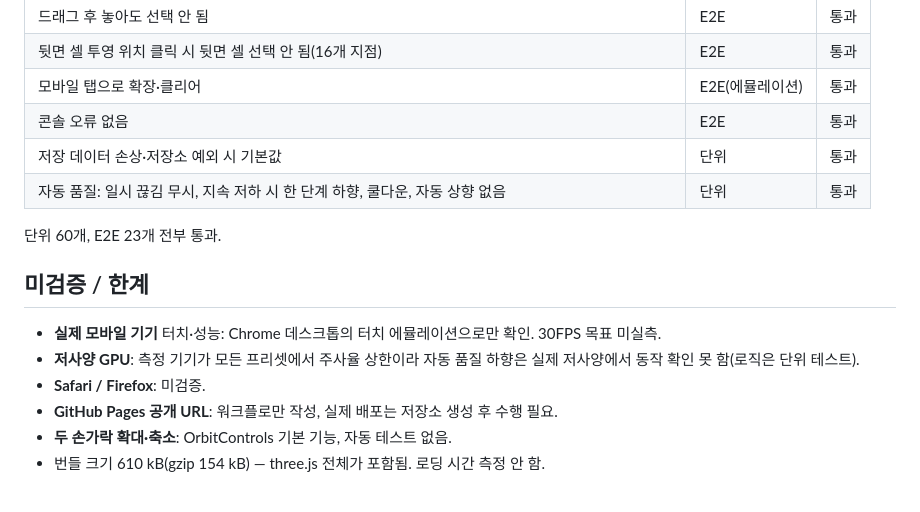
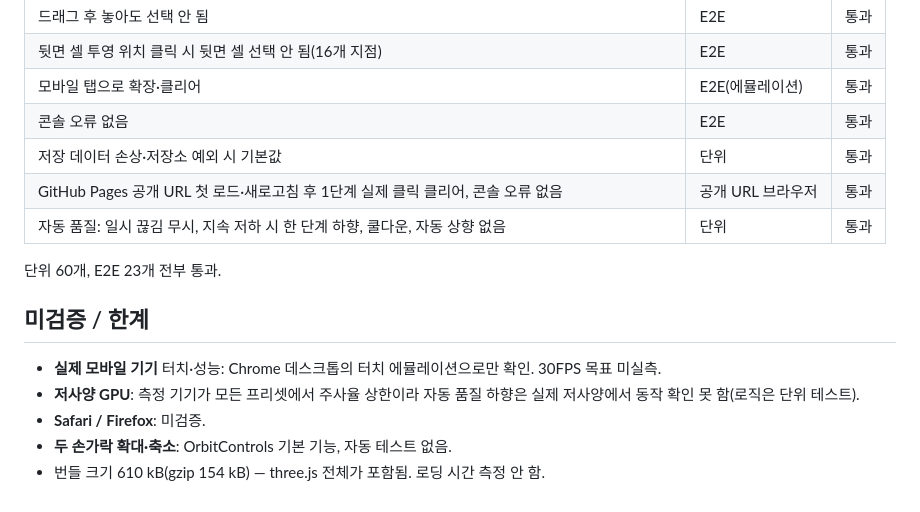
Before and after one commit to rlaalswo4942/tesseract-circuit, a Markdown page: PERFORMANCE.md, the part around the change. Rendered like a GitHub page.

Commit message:
docs: add public URL and Pages verification
Co-Authored-By: Claude Opus 5.5 <noreply@anthropic.com>

```diff
--- a/PERFORMANCE.md
+++ b/PERFORMANCE.md
@@ -44,6 +44,7 @@
 | 모바일 탭으로 확장·클리어 | E2E(에뮬레이션) | 통과 |
 | 콘솔 오류 없음 | E2E | 통과 |
 | 저장 데이터 손상·저장소 예외 시 기본값 | 단위 | 통과 |
+| GitHub Pages 공개 URL 첫 로드·새로고침 후 1단계 실제 클릭 클리어, 콘솔 오류 없음 | 공개 URL 브라우저 | 통과 |
 | 자동 품질: 일시 끊김 무시, 지속 저하 시 한 단계 하향, 쿨다운, 자동 상향 없음 | 단위 | 통과 |
 
 단위 60개, E2E 23개 전부 통과.
@@ -53,6 +54,5 @@
 - **실제 모바일 기기** 터치·성능: Chrome 데스크톱의 터치 에뮬레이션으로만 확인. 30FPS 목표 미실측.
 - **저사양 GPU**: 측정 기기가 모든 프리셋에서 주사율 상한이라 자동 품질 하향은 실제 저사양에서 동작 확인 못 함(로직은 단위 테스트).
 - **Safari / Firefox**: 미검증.
-- **GitHub Pages 공개 URL**: 워크플로만 작성, 실제 배포는 저장소 생성 후 수행 필요.
 - **두 손가락 확대·축소**: OrbitControls 기본 기능, 자동 테스트 없음.
 - 번들 크기 610 kB(gzip 154 kB) — three.js 전체가 포함됨. 로딩 시간 측정 안 함.
```
Also changed, not shown: README.md (+2 -0 lines).
